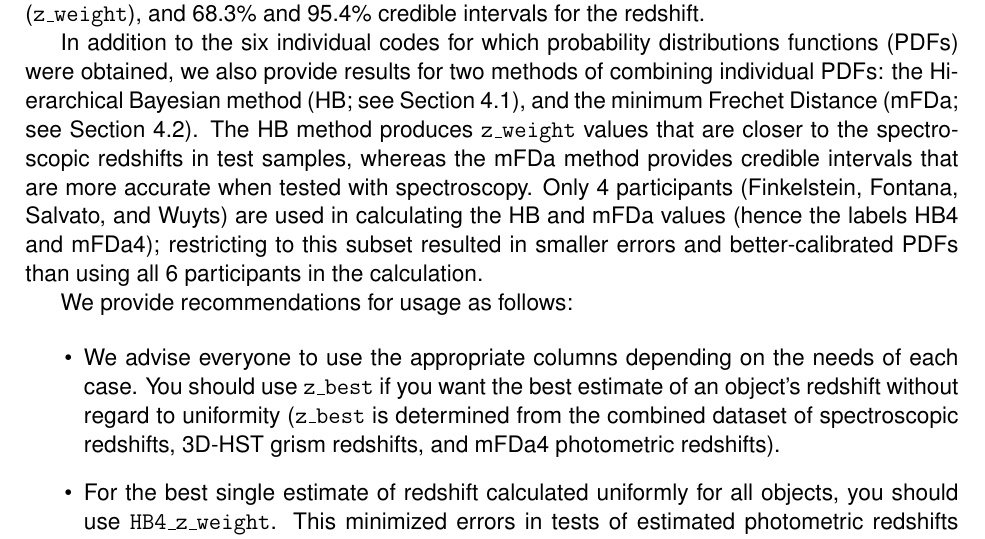
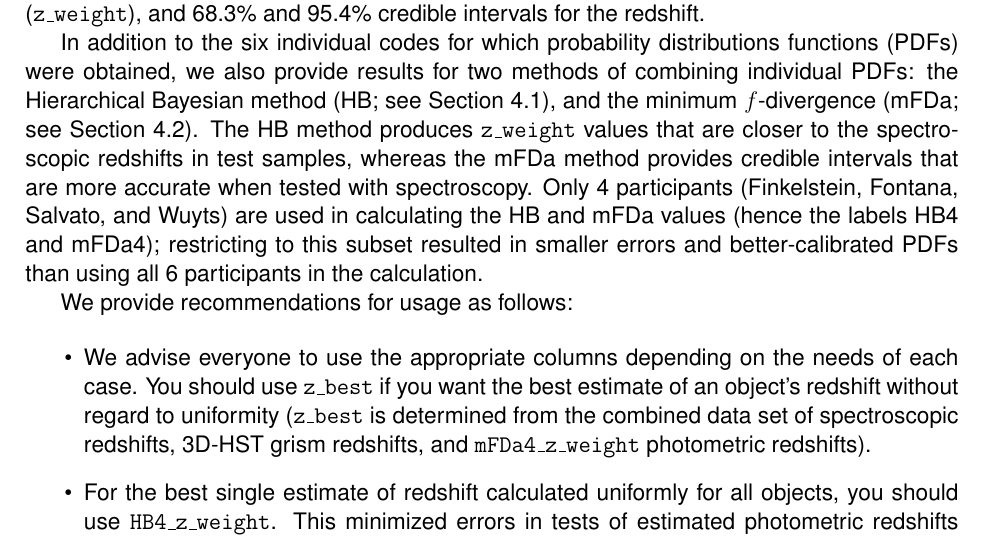
Before and after one commit to bretthandrews/CANDELS-photoz-READMEs, a LaTeX document (hlsp_candels_hst_wfc3_uds_redshift-cat_v2_readme.tex, which reads redshift-cat_readme_template.tex): part of page 1 of 5, cut so that both start at the same text. Compiled offline with pdfLaTeX.

Commit message:
implements v1->v2 and clarifies z_best is mFDa4_z_weight if no spec-z or grism-z

```diff
--- a/redshift-cat_readme_template.tex
+++ b/redshift-cat_readme_template.tex
@@ -1,12 +1,12 @@
 \section*{Contents}
 This file provides compiled and computed redshift information, recommendations for redshift useage from the SEDs/Photz Working Group, and details on the files containing summary statistics on the results from each \photoz\ computation participant.  The tabulated values include the best photometric redshifts reported by CANDELS, spectroscopic redshifts where available, and 3D-HST (grism) redshifts where available. Additionally, this file includes the redshifts at which \photoz\ probability distributions peak (\zpeak), weighted centroid values (\zweight), and 68.3\% and 95.4\% credible intervals for the redshift.
 
-In addition to the six individual codes for which probability distributions functions (PDFs) were obtained, we also provide results for two methods of combining individual PDFs: the Hierarchical Bayesian method (HB; see Section 4.1), and the minimum Frechet Distance (mFDa; see Section 4.2). The HB method produces \zweight\ values that are closer to the spectroscopic redshifts in test samples, whereas the mFDa method provides credible intervals that are more accurate when tested with spectroscopy.  Only 4 participants (Finkelstein, Fontana, Salvato, and Wuyts) are used in calculating the HB and mFDa values (hence the labels HB4 and mFDa4); restricting to this subset resulted in smaller errors and better-calibrated PDFs than using all 6 participants in the calculation.
+In addition to the six individual codes for which probability distributions functions (PDFs) were obtained, we also provide results for two methods of combining individual PDFs: the Hierarchical Bayesian method (HB; see Section 4.1), and the minimum $f$-divergence (mFDa; see Section 4.2). The HB method produces \zweight\ values that are closer to the spectroscopic redshifts in test samples, whereas the mFDa method provides credible intervals that are more accurate when tested with spectroscopy.  Only 4 participants (Finkelstein, Fontana, Salvato, and Wuyts) are used in calculating the HB and mFDa values (hence the labels HB4 and mFDa4); restricting to this subset resulted in smaller errors and better-calibrated PDFs than using all 6 participants in the calculation.
 
 We provide recommendations for usage as follows:
 
 \begin{itemize}
-\item We advise everyone to use the appropriate columns depending on the needs of each case. You should use \zbest\ if you want the best estimate of an object's redshift without regard to uniformity (\zbest\ is determined from the combined dataset of spectroscopic redshifts, 3D-HST grism redshifts, and mFDa4 photometric redshifts).
+\item We advise everyone to use the appropriate columns depending on the needs of each case. You should use \zbest\ if you want the best estimate of an object's redshift without regard to uniformity (\zbest\ is determined from the combined data set of spectroscopic redshifts, 3D-HST grism redshifts, and \texttt{mFDa4\_z\_weight} photometric redshifts).
 
 \item For the best single estimate of redshift calculated uniformly for all objects, you should use \texttt{HB4\_z\_weight}.  This minimized errors in tests of estimated photometric redshifts against independent spectroscopic redshift sampled, yielding:\\
 \-\hspace{1cm} $\sigma_\mathrm{NMAD} = 0.02265$, $\lvert \frac{(\Delta z)}{(1+z)} \rvert > 0.15$ and $\mathrm{Outlier \, Fraction} = 0.06688$.\\
```
Also changed, not shown: photoz-pdfs_readme_template.tex (+2 -2 lines), hlsp_candels_hst_wfc3_cosmos_photoz-pdfs_v2_readme.pdf, hlsp_candels_hst_wfc3_cosmos_redshift-cat_v2_readme.pdf, hlsp_candels_hst_wfc3_egs_photoz-pdfs_v2_readme.pdf, hlsp_candels_hst_wfc3_egs_redshift-cat_v2_readme.pdf, hlsp_candels_hst_wfc3_goodsn_photoz-pdfs_v2_readme.pdf, hlsp_candels_hst_wfc3_goodsn_redshift-cat_v2_readme.pdf, hlsp_candels_hst_wfc3_goodss_photoz-pdfs_v2_readme.pdf, hlsp_candels_hst_wfc3_goodss_redshift-cat_v2_readme.pdf, hlsp_candels_hst_wfc3_uds_photoz-pdfs_v2_readme.pdf, hlsp_candels_hst_wfc3_uds_redshift-cat_v2_readme.pdf.
